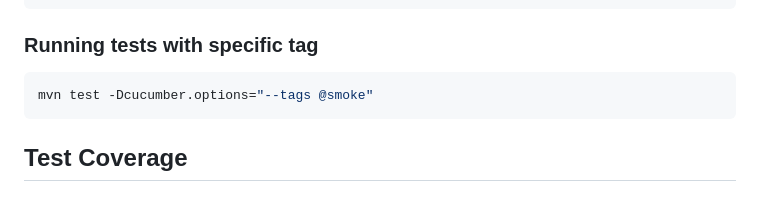
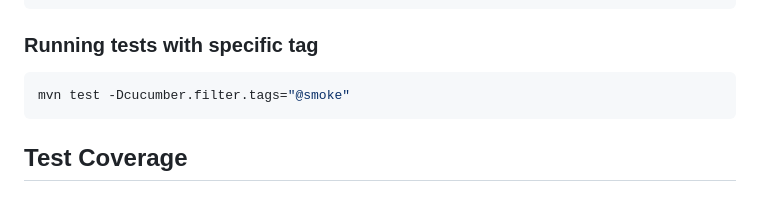
Before and after one commit to CyrilJohnMathew/CyrilJohnMathew-NHSBSA, a Markdown page: README.md, the part around the change. GitHub-like rendering.

````diff
--- a/README.md
+++ b/README.md
@@ -57,7 +57,7 @@ mvn test
 
 ### Running tests with specific tag
 ```sh
-mvn test -Dcucumber.options="--tags @smoke"
+mvn test -Dcucumber.filter.tags="@smoke"
 ```
 
 ## Test Coverage
````
